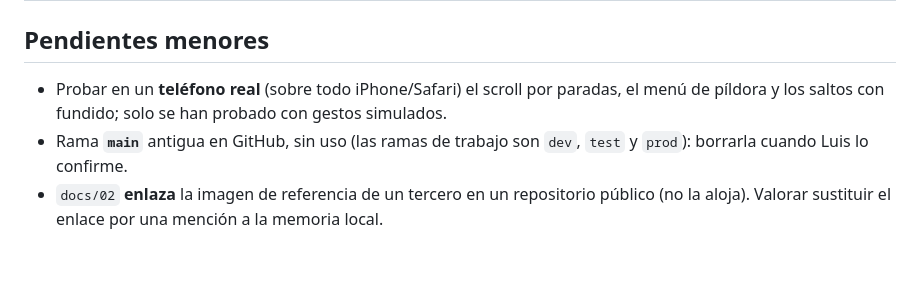
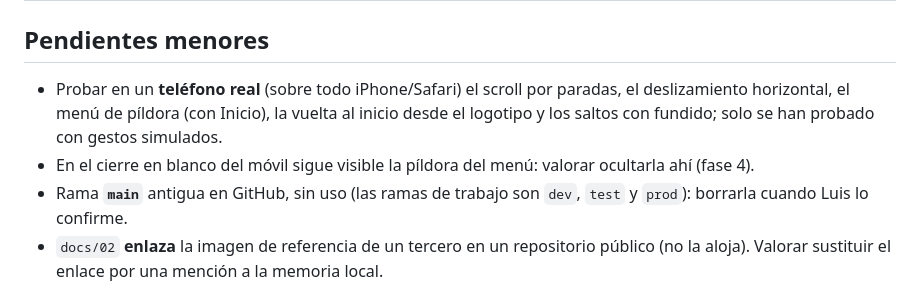
Before and after one commit to luisfdzs/boxrus, a Markdown page: docs/09-decisiones-y-preguntas-abiertas.md, the part around the change. Rendered like a GitHub page; blank space fills up the shorter version.

Commit message:
Docs: phase 4 starting point after tour adjustments

```diff
--- a/docs/09-decisiones-y-preguntas-abiertas.md
+++ b/docs/09-decisiones-y-preguntas-abiertas.md
@@ -77,7 +77,8 @@
 | 9 | Tono de los textos (tú/usted, más agresivo o más cercano) | Interfaz | Fase 4 |
 
 ## Pendientes menores
-- Probar en un **teléfono real** (sobre todo iPhone/Safari) el scroll por paradas, el menú de píldora y los saltos con fundido; solo se han probado con gestos simulados.
+- Probar en un **teléfono real** (sobre todo iPhone/Safari) el scroll por paradas, el deslizamiento horizontal, el menú de píldora (con Inicio), la vuelta al inicio desde el logotipo y los saltos con fundido; solo se han probado con gestos simulados.
+- En el cierre en blanco del móvil sigue visible la píldora del menú: valorar ocultarla ahí (fase 4).
 - Rama **`main`** antigua en GitHub, sin uso (las ramas de trabajo son `dev`, `test` y `prod`): borrarla cuando Luis lo confirme.
 - `docs/02` **enlaza** la imagen de referencia de un tercero en un repositorio público (no la aloja). Valorar sustituir el enlace por una mención a la memoria local.
 - Duración de los saltos: gesto 2,2 s, menú 1,5 s (`RECORRIDO.paginadoMovil`). Revisar en el teléfono si conviene igualarlas.
```
Also changed, not shown: docs/08-hoja-de-ruta.md (+1 -1 lines).
